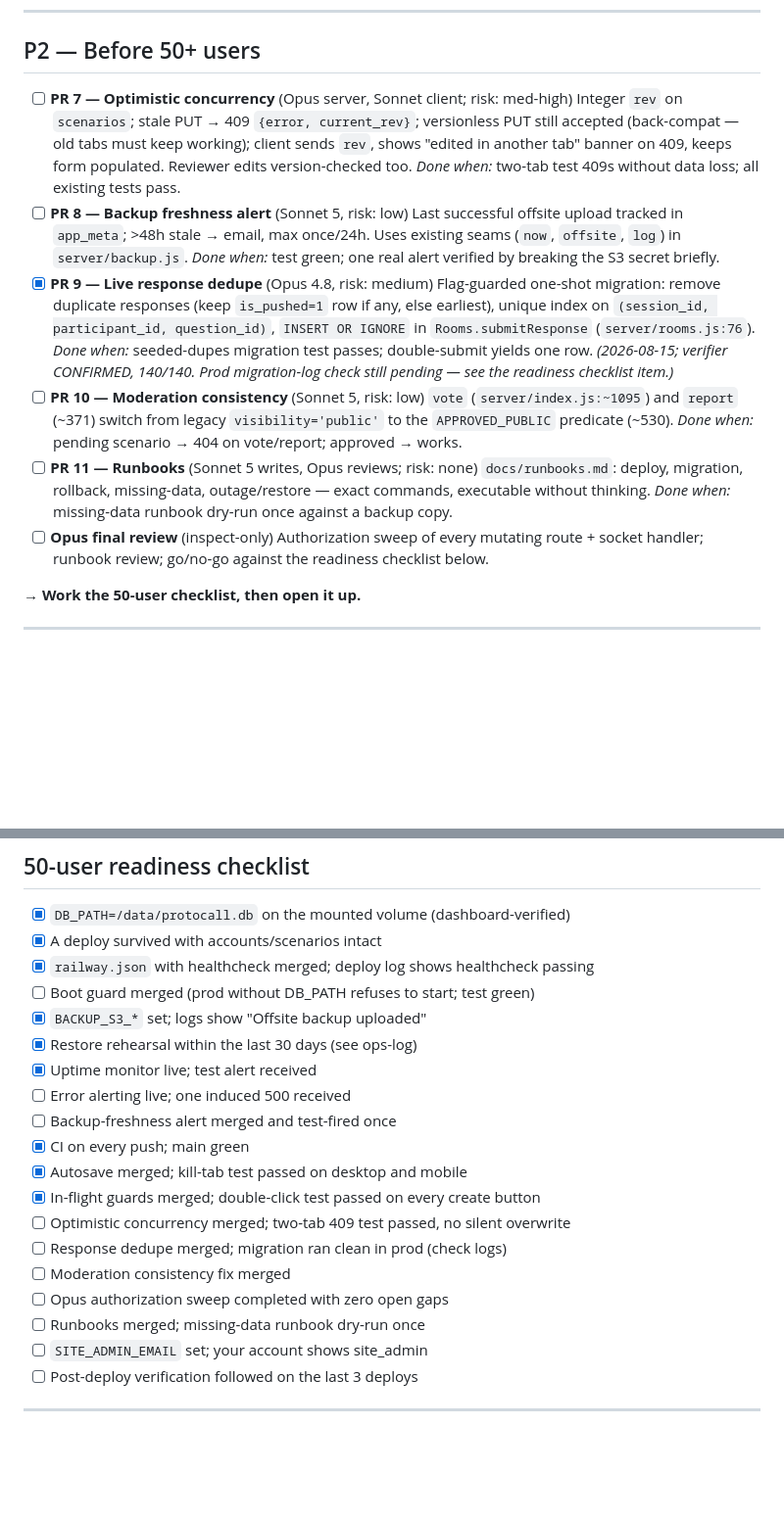
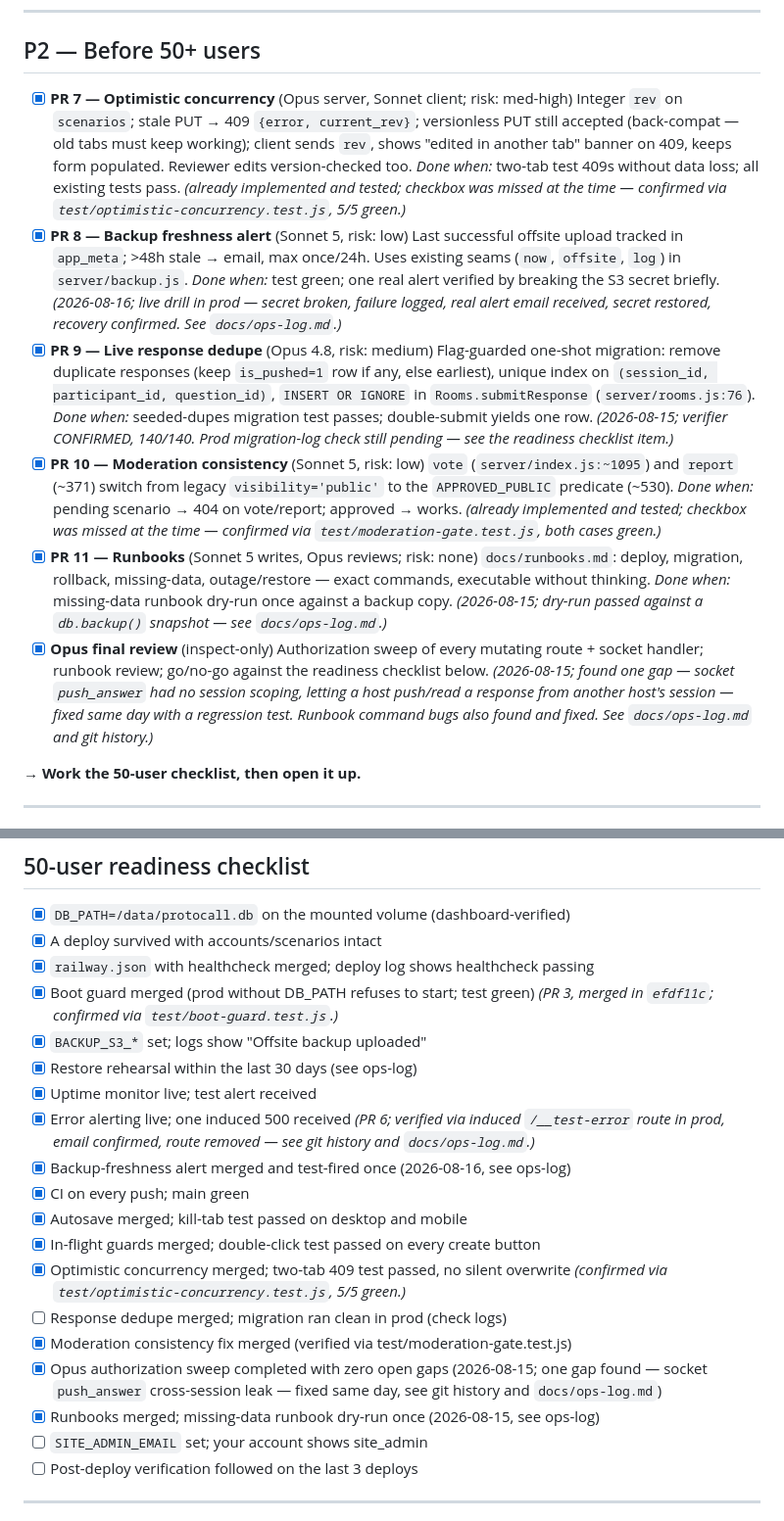
Before and after one commit to mattwb44/ProtoCall_trainer, a Markdown page: docs/execution-plan.md, 2 parts joined by grey strips. Shown at 98% size. Drawn GitHub-style; blank space fills up the shorter version.

Commit message:
Update project plan: check off finished work, log the backup drill
Went through the checklist and found several PRs (7, 10, boot guard,
error alerting) were already fully done and tested, just never
checked off. Marked those complete.

Also logged today's live test of the backup freshness alert: broke
the backup key on purpose, confirmed the failure got logged, got a
real warning email, then fixed the key and confirmed backups were
working again.

```diff
--- a/docs/execution-plan.md
+++ b/docs/execution-plan.md
@@ -86,16 +89,21 @@ Do these as PRs 1–6, in order. Details per PR in [PR sequence](#pr-sequence).
 
 ## P2 — Before 50+ users
 
-- [ ] **PR 7 — Optimistic concurrency** (Opus server, Sonnet client; risk: med-high)
+- [x] **PR 7 — Optimistic concurrency** (Opus server, Sonnet client; risk: med-high)
       Integer `rev` on `scenarios`; stale PUT → 409 `{error, current_rev}`;
       versionless PUT still accepted (back-compat — old tabs must keep working);
       client sends `rev`, shows "edited in another tab" banner on 409, keeps
       form populated. Reviewer edits version-checked too.
       *Done when:* two-tab test 409s without data loss; all existing tests pass.
-- [ ] **PR 8 — Backup freshness alert** (Sonnet 5, risk: low)
+      *(already implemented and tested; checkbox was missed at the time —
+      confirmed via `test/optimistic-concurrency.test.js`, 5/5 green.)*
+- [x] **PR 8 — Backup freshness alert** (Sonnet 5, risk: low)
       Last successful offsite upload tracked in `app_meta`; >48h stale → email,
       max once/24h. Uses existing seams (`now`, `offsite`, `log`) in `server/backup.js`.
       *Done when:* test green; one real alert verified by breaking the S3 secret briefly.
+      *(2026-08-16; live drill in prod — secret broken, failure logged, real
+      alert email received, secret restored, recovery confirmed. See
+      `docs/ops-log.md`.)*
 - [x] **PR 9 — Live response dedupe** (Opus 4.8, risk: medium)
       Flag-guarded one-shot migration: remove duplicate responses (keep
       `is_pushed=1` row if any, else earliest), unique index on
@@ -104,17 +112,25 @@ Do these as PRs 1–6, in order. Details per PR in [PR sequence](#pr-sequence).
       *Done when:* seeded-dupes migration test passes; double-submit yields one row.
       *(2026-08-15; verifier CONFIRMED, 140/140. Prod migration-log check still
       pending — see the readiness checklist item.)*
-- [ ] **PR 10 — Moderation consistency** (Sonnet 5, risk: low)
+- [x] **PR 10 — Moderation consistency** (Sonnet 5, risk: low)
       `vote` (`server/index.js:~1095`) and `report` (~371) switch from legacy
       `visibility='public'` to the `APPROVED_PUBLIC` predicate (~530).
       *Done when:* pending scenario → 404 on vote/report; approved → works.
-- [ ] **PR 11 — Runbooks** (Sonnet 5 writes, Opus reviews; risk: none)
+      *(already implemented and tested; checkbox was missed at the time —
+      confirmed via `test/moderation-gate.test.js`, both cases green.)*
+- [x] **PR 11 — Runbooks** (Sonnet 5 writes, Opus reviews; risk: none)
       `docs/runbooks.md`: deploy, migration, rollback, missing-data,
       outage/restore — exact commands, executable without thinking.
       *Done when:* missing-data runbook dry-run once against a backup copy.
-- [ ] **Opus final review** (inspect-only)
+      *(2026-08-15; dry-run passed against a `db.backup()` snapshot — see
+      `docs/ops-log.md`.)*
+- [x] **Opus final review** (inspect-only)
       Authorization sweep of every mutating route + socket handler; runbook
       review; go/no-go against the readiness checklist below.
+      *(2026-08-15; found one gap — socket `push_answer` had no session
+      scoping, letting a host push/read a response from another host's
+      session — fixed same day with a regression test. Runbook command bugs
+      also found and fixed. See `docs/ops-log.md` and git history.)*
 
 **→ Work the 50-user checklist, then open it up.**
 
@@ -424,20 +440,26 @@ risky — run them all at High. Sonnet tasks are Medium unless marked Low.
 - [x] `DB_PATH=/data/protocall.db` on the mounted volume (dashboard-verified)
 - [x] A deploy survived with accounts/scenarios intact
 - [x] `railway.json` with healthcheck merged; deploy log shows healthcheck passing
-- [ ] Boot guard merged (prod without DB_PATH refuses to start; test green)
+- [x] Boot guard merged (prod without DB_PATH refuses to start; test green)
+      *(PR 3, merged in `efdf11c`; confirmed via `test/boot-guard.test.js`.)*
 - [x] `BACKUP_S3_*` set; logs show "Offsite backup uploaded"
 - [x] Restore rehearsal within the last 30 days (see ops-log)
 - [x] Uptime monitor live; test alert received
-- [ ] Error alerting live; one induced 500 received
-- [ ] Backup-freshness alert merged and test-fired once
+- [x] Error alerting live; one induced 500 received
+      *(PR 6; verified via induced `/__test-error` route in prod, email
+      confirmed, route removed — see git history and `docs/ops-log.md`.)*
+- [x] Backup-freshness alert merged and test-fired once (2026-08-16, see ops-log)
 - [x] CI on every push; main green
 - [x] Autosave merged; kill-tab test passed on desktop and mobile
 - [x] In-flight guards merged; double-click test passed on every create button
-- [ ] Optimistic concurrency merged; two-tab 409 test passed, no silent overwrite
+- [x] Optimistic concurrency merged; two-tab 409 test passed, no silent overwrite
+      *(confirmed via `test/optimistic-concurrency.test.js`, 5/5 green.)*
 - [ ] Response dedupe merged; migration ran clean in prod (check logs)
-- [ ] Moderation consistency fix merged
-- [ ] Opus authorization sweep completed with zero open gaps
-- [ ] Runbooks merged; missing-data runbook dry-run once
+- [x] Moderation consistency fix merged (verified via test/moderation-gate.test.js)
+- [x] Opus authorization sweep completed with zero open gaps (2026-08-15; one
+      gap found — socket `push_answer` cross-session leak — fixed same day,
+      see git history and `docs/ops-log.md`)
+- [x] Runbooks merged; missing-data runbook dry-run once (2026-08-15, see ops-log)
 - [ ] `SITE_ADMIN_EMAIL` set; your account shows site_admin
 - [ ] Post-deploy verification followed on the last 3 deploys
 
```
Also changed, not shown: other parts of docs/execution-plan.md (+4 -1 lines), docs/ops-log.md (+22 -0 lines).
